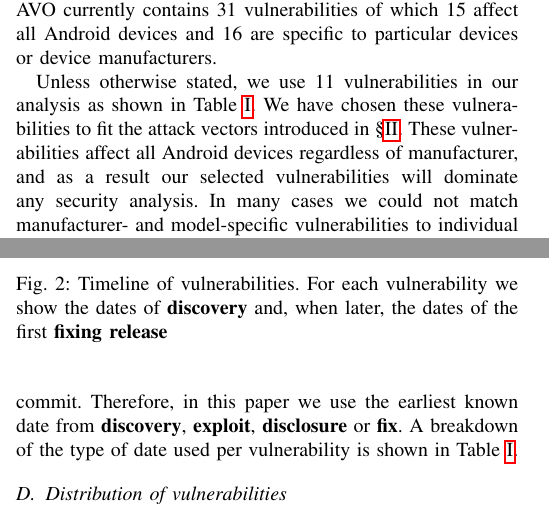
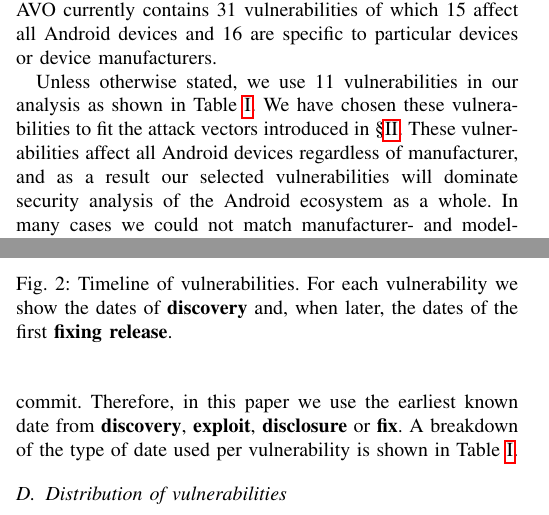
Before and after one commit to ucam-cl-dtg/paper-da-securityupdates, a LaTeX paper (securityupdates.tex): two parts of the columns of pages 3 and 4 of 15, joined at a grey line, cut so that both start at the same text. Compiled offline with pdfLaTeX.

Commit message:
Minor fixes

```diff
--- a/securityupdates.tex
+++ b/securityupdates.tex
@@ -227,7 +227,7 @@ We collected data between \avoStartDate\ and \avoEndDate\ and so any information
 
 Unless otherwise stated, we use \daNumVulnsUsed\ vulnerabilities in our analysis as shown in Table~\ref{tab:andvulns}.
 We have chosen these vulnerabilities to fit the attack vectors introduced in \S\ref{sec:threatmodel}.
-These vulnerabilities affect all Android devices regardless of manufacturer, and as a result our selected vulnerabilities will dominate any security analysis.
+These vulnerabilities affect all Android devices regardless of manufacturer, and as a result our selected vulnerabilities will dominate security analysis of the Android ecosystem as a whole.
 In many cases we could not match manufacturer- and model-specific vulnerabilities to individual devices in the \da\ data and therefore attempting to include device-specific vulnerabilities as well would introduce additional uncertainty in our results.
 In contrast, with our chosen set of vulnerabiltiies, our analysis represents a lower-bound on the vulnerability of devices in the \da\ data set.
 
```
Also changed, not shown: securityupdates.tex (2 more changed lines).
